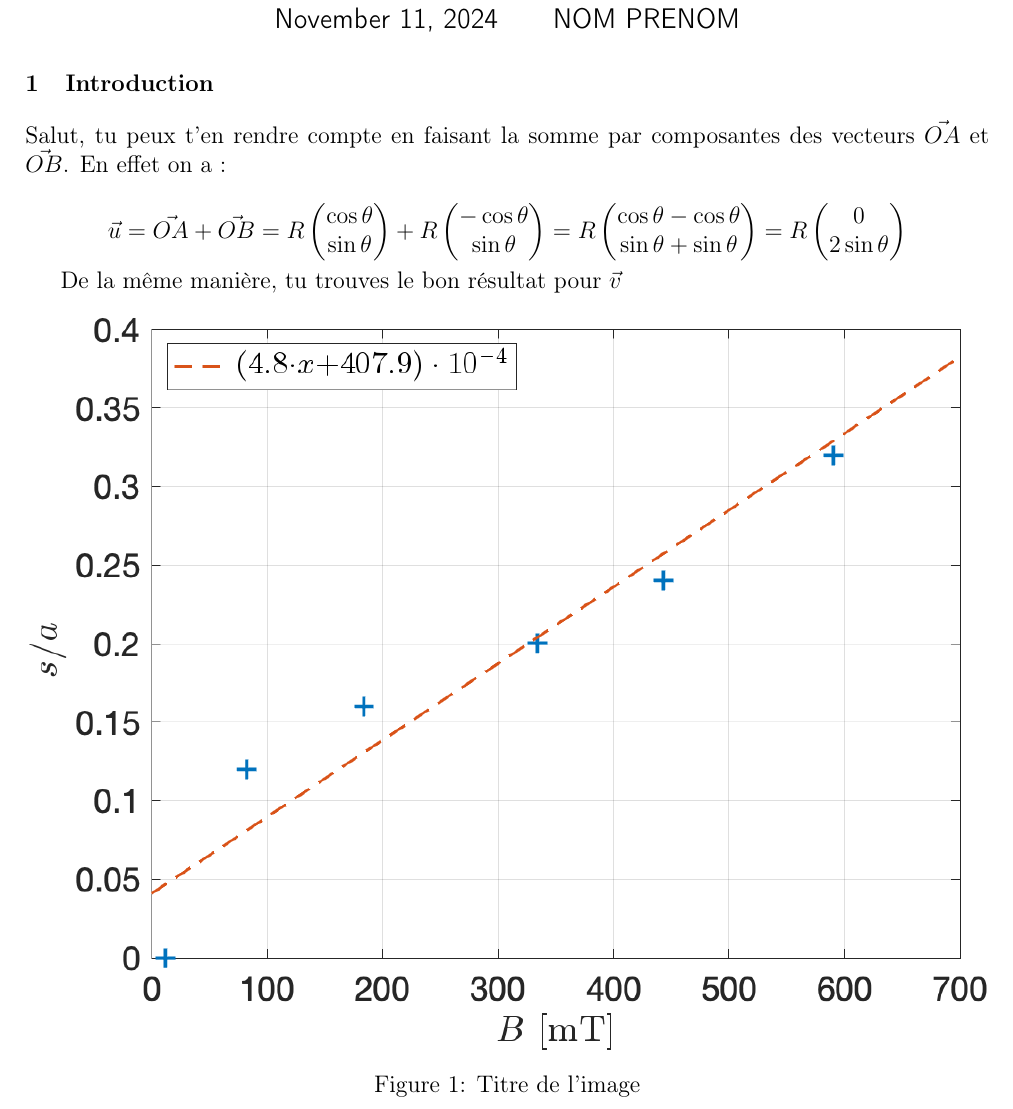
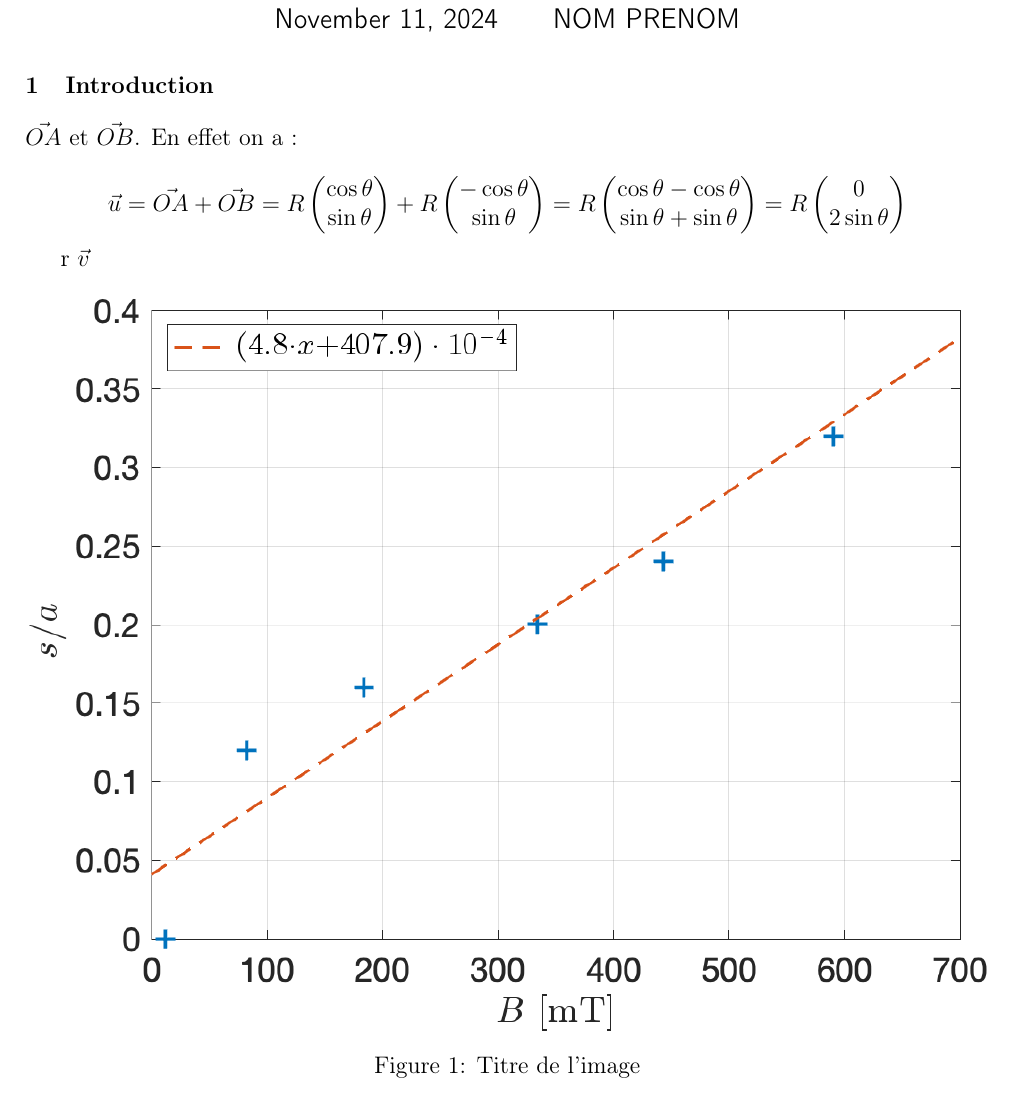
Before and after one commit to V1ckth0r/TP-GITHUB-TEST, a LaTeX document (main.tex): part of page 1 of 2, cut so that both start at the same text. Compiled offline with pdfLaTeX.

Commit message:
Updates from Overleaf

```diff
--- a/main.tex
+++ b/main.tex
@@ -95,11 +95,11 @@
 \section{Introduction} %(1/2 page)
 
 
-Salut, tu peux t'en rendre compte en faisant la somme par composantes des vecteurs $\vec{OA}$ et $\vec{OB}$. En effet on a :
+ $\vec{OA}$ et $\vec{OB}$. En effet on a :
 
 $$\vec{u}=\vec{OA}+\vec{OB}= R\begin{pmatrix}  \cos\theta\\ \sin\theta\end{pmatrix}+R\begin{pmatrix}  -\cos\theta\\ \sin\theta\end{pmatrix} = R\begin{pmatrix}  \cos\theta-\cos\theta\\ \sin\theta+\sin\theta\end{pmatrix}=R\begin{pmatrix} 0\\2\sin\theta\end{pmatrix}$$
 
-De la même manière, tu trouves le bon résultat pour $\vec{v}$
+r $\vec{v}$
 
 \begin{figure}[h!]
     \centering
```
